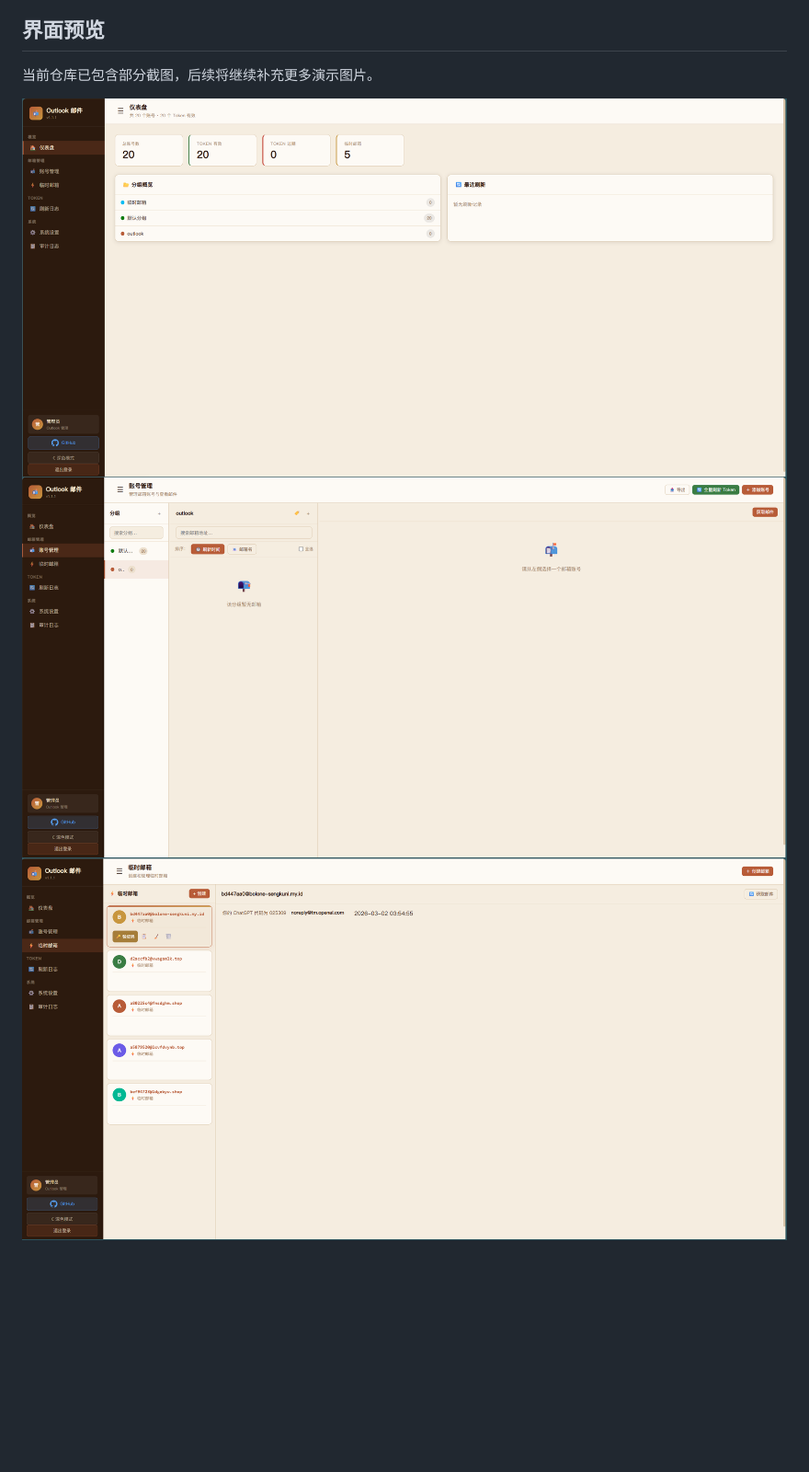
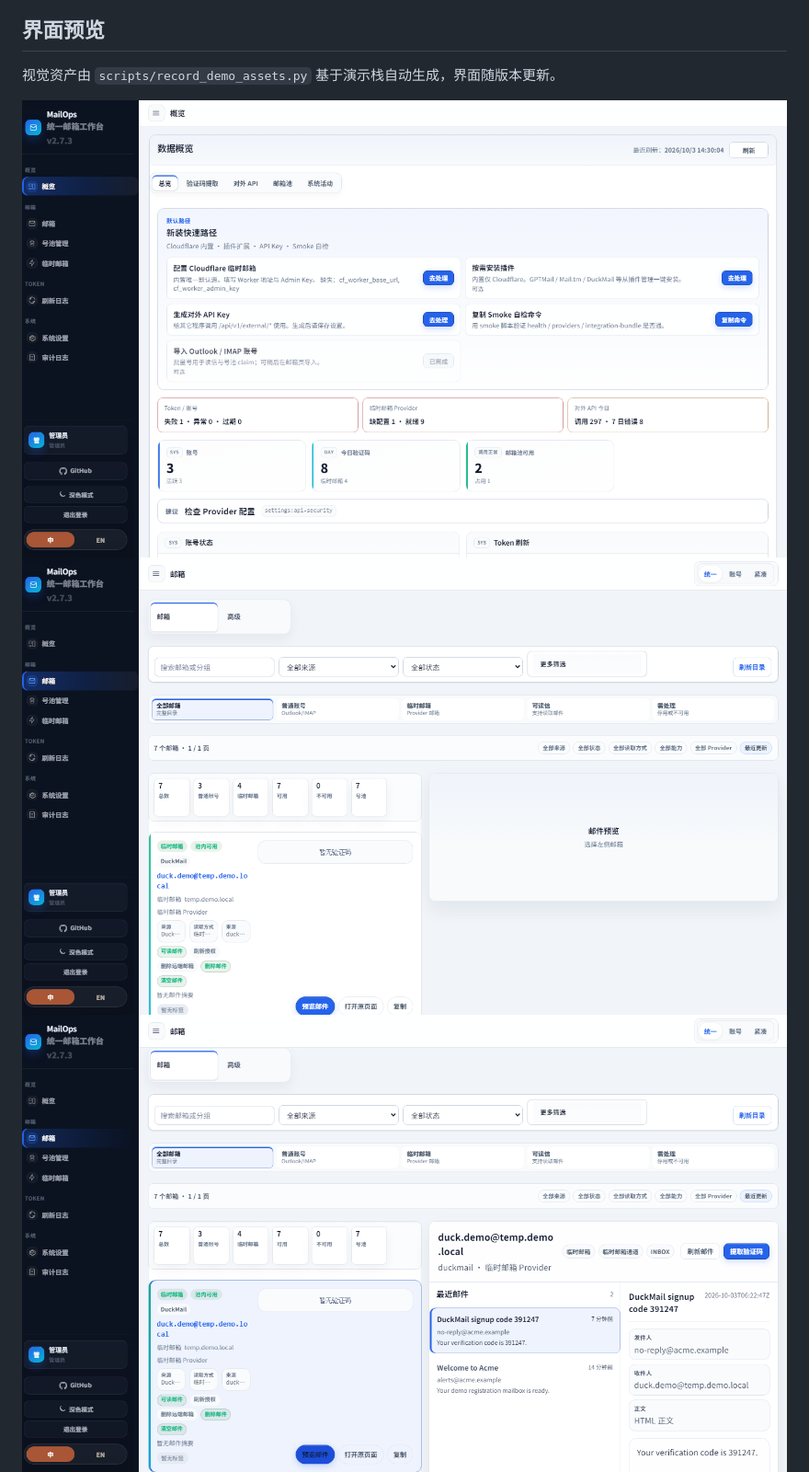
Before and after one commit to apaidedie/mailops, a Markdown page: README.md, the part around the change. Shown at 92% size. Rendered like a GitHub page; pictures changed too: img/仪表盘.png, img/提取验证码.png, img/设置界面.png; blank space fills up the shorter version.

```diff
--- a/README.md
+++ b/README.md
@@ -39,7 +39,7 @@
 
 ## 界面预览
 
-当前仓库已包含部分截图，后续将继续补充更多演示图片。
+视觉资产由 `scripts/record_demo_assets.py` 基于演示栈自动生成，界面随版本更新。
 
 ![仪表盘](img/仪表盘.png)
 ![邮箱界面](img/邮箱界面.png)
```
Also changed, not shown: 3 other files.
